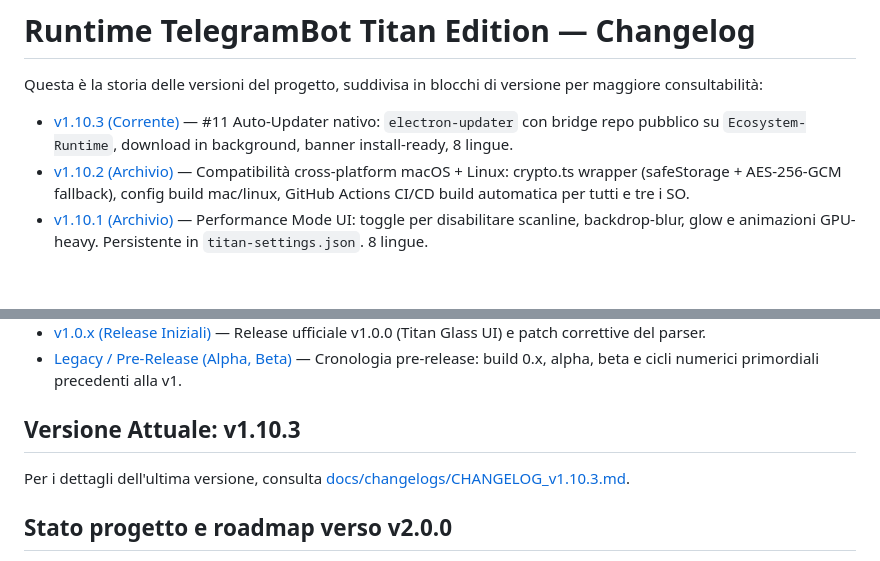
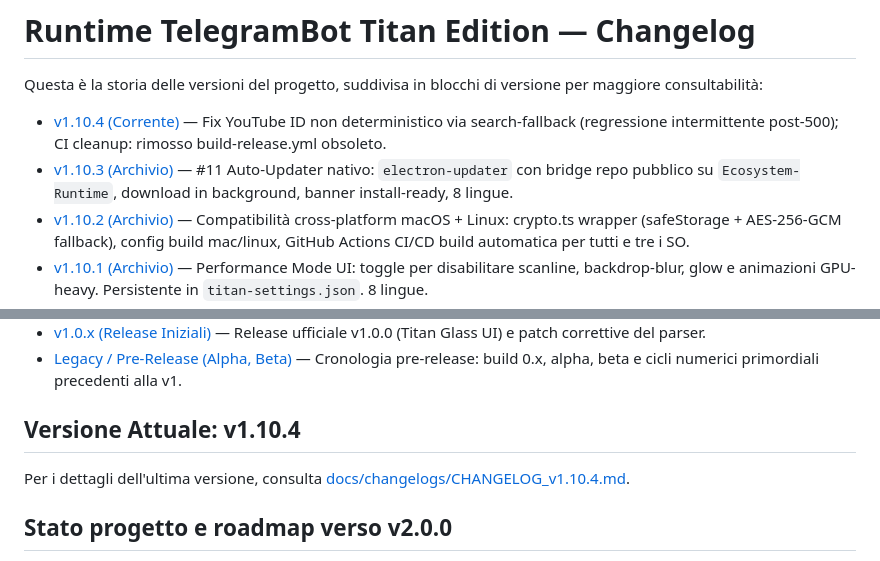
Before and after one commit to Pitz72/Runtime-TelegramBot-Desktop-Titan-Edition, a Markdown page: CHANGELOG.md, 2 parts joined by grey strips. Drawn GitHub-style; blank space fills up the shorter version.

Commit message:
docs: changelog e stato progetto v1.10.4

```diff
--- a/CHANGELOG.md
+++ b/CHANGELOG.md
@@ -2,7 +2,8 @@
 
 Questa è la storia delle versioni del progetto, suddivisa in blocchi di versione per maggiore consultabilità:
 
-- [v1.10.3 (Corrente)](docs/changelogs/CHANGELOG_v1.10.3.md) — #11 Auto-Updater nativo: `electron-updater` con bridge repo pubblico su `Ecosystem-Runtime`, download in background, banner install-ready, 8 lingue.
+- [v1.10.4 (Corrente)](docs/changelogs/CHANGELOG_v1.10.4.md) — Fix YouTube ID non deterministico via search-fallback (regressione intermittente post-500); CI cleanup: rimosso build-release.yml obsoleto.
+- [v1.10.3 (Archivio)](docs/changelogs/CHANGELOG_v1.10.3.md) — #11 Auto-Updater nativo: `electron-updater` con bridge repo pubblico su `Ecosystem-Runtime`, download in background, banner install-ready, 8 lingue.
 - [v1.10.2 (Archivio)](docs/changelogs/CHANGELOG_v1.10.2.md) — Compatibilità cross-platform macOS + Linux: crypto.ts wrapper (safeStorage + AES-256-GCM fallback), config build mac/linux, GitHub Actions CI/CD build automatica per tutti e tre i SO.
 - [v1.10.1 (Archivio)](docs/changelogs/CHANGELOG_v1.10.1.md) — Performance Mode UI: toggle per disabilitare scanline, backdrop-blur, glow e animazioni GPU-heavy. Persistente in `titan-settings.json`. 8 lingue.
 - [v1.10.0 (Archivio)](docs/changelogs/CHANGELOG_v1.10.0.md) — Fix contrasto e colori semantici: token success verde (#4ade80), DANGER ZONE rosso pieno, label contrasto, BotSettingsModal max-w-6xl.
@@ -18,9 +19,9 @@ Questa è la storia delle versioni del progetto, suddivisa in blocchi di version
 - [v1.0.x (Release Iniziali)](docs/changelogs/v1.0.x.md) — Release ufficiale v1.0.0 (Titan Glass UI) e patch correttive del parser.
 - [Legacy / Pre-Release (Alpha, Beta)](docs/changelogs/legacy-pre-v1.md) — Cronologia pre-release: build 0.x, alpha, beta e cicli numerici primordiali precedenti alla v1.
 
-## Versione Attuale: v1.10.3
+## Versione Attuale: v1.10.4
 
-Per i dettagli dell'ultima versione, consulta [docs/changelogs/CHANGELOG_v1.10.3.md](docs/changelogs/CHANGELOG_v1.10.3.md).
+Per i dettagli dell'ultima versione, consulta [docs/changelogs/CHANGELOG_v1.10.4.md](docs/changelogs/CHANGELOG_v1.10.4.md).
 
 ## Stato progetto e roadmap verso v2.0.0
 
```
Also changed, not shown: docs/STATO-PROGETTO.md (+1 -1 lines), docs/changelogs/CHANGELOG_v1.10.4.md (added, +45 -0 lines).
